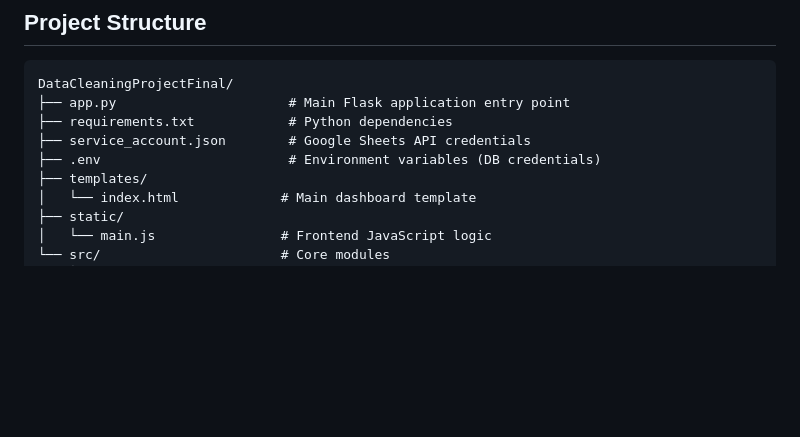
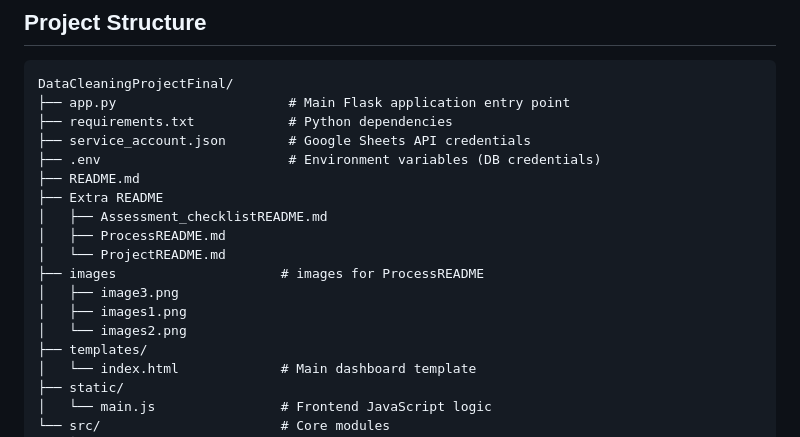
Before and after one commit to KellynMoodley/DataCleaningProjectFinal, a Markdown page: README.md, the part around the change. GitHub-like rendering; blank space fills up the shorter version.

```diff
--- a/README.md
+++ b/README.md
@@ -121,6 +121,15 @@ DataCleaningProjectFinal/
 ├── requirements.txt            # Python dependencies
 ├── service_account.json        # Google Sheets API credentials
 ├── .env                        # Environment variables (DB credentials)
+├── README.md
+├── Extra README
+│   ├── Assessment_checklistREADME.md
+│   ├── ProcessREADME.md
+│   └── ProjectREADME.md
+├── images                     # images for ProcessREADME
+│   ├── image3.png
+│   ├── images1.png
+│   └── images2.png
 ├── templates/
 │   └── index.html             # Main dashboard template
 ├── static/
```
